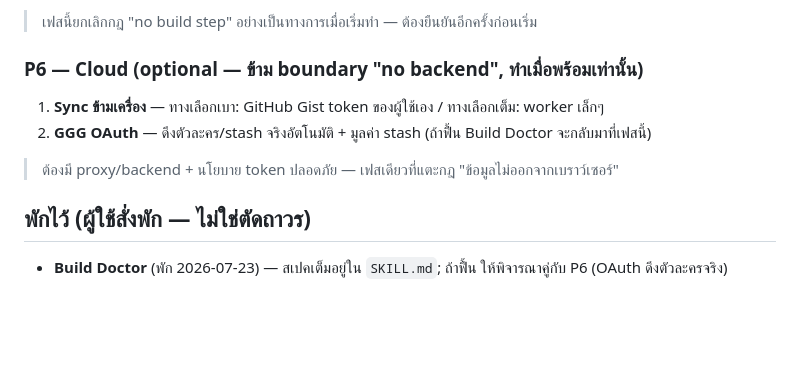
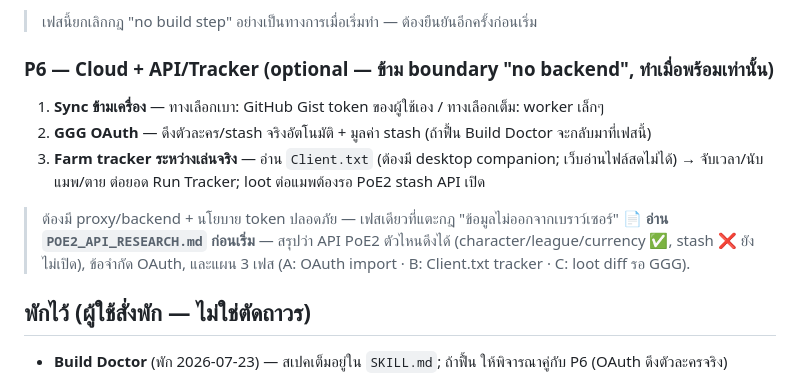
Before and after one commit to paamzuza77/POEassist, a Markdown page: ROADMAP.md, the part around the change. Drawn GitHub-style; blank space fills up the shorter version.

```diff
--- a/ROADMAP.md
+++ b/ROADMAP.md
@@ -57,10 +57,14 @@ Status: ongoing. Done ล่าสุด: Resistance Check redesign (0.48), Gear
 3. **i18n เต็มระบบ TH/EN** ทั้งแอป (โครง `I18N` มีแล้ว — migrate ให้ครบ)
 > เฟสนี้ยกเลิกกฎ "no build step" อย่างเป็นทางการเมื่อเริ่มทำ — ต้องยืนยันอีกครั้งก่อนเริ่ม
 
-### P6 — Cloud (optional — ข้าม boundary "no backend", ทำเมื่อพร้อมเท่านั้น)
+### P6 — Cloud + API/Tracker (optional — ข้าม boundary "no backend", ทำเมื่อพร้อมเท่านั้น)
 1. **Sync ข้ามเครื่อง** — ทางเลือกเบา: GitHub Gist token ของผู้ใช้เอง / ทางเลือกเต็ม: worker เล็กๆ
 2. **GGG OAuth** — ดึงตัวละคร/stash จริงอัตโนมัติ + มูลค่า stash (ถ้าฟื้น Build Doctor จะกลับมาที่เฟสนี้)
+3. **Farm tracker ระหว่างเล่นจริง** — อ่าน `Client.txt` (ต้องมี desktop companion; เว็บอ่านไฟล์สดไม่ได้) →
+   จับเวลา/นับแมพ/ตาย ต่อยอด Run Tracker; loot ต่อแมพต้องรอ PoE2 stash API เปิด
 > ต้องมี proxy/backend + นโยบาย token ปลอดภัย — เฟสเดียวที่แตะกฎ "ข้อมูลไม่ออกจากเบราว์เซอร์"
+> **📄 อ่าน `POE2_API_RESEARCH.md` ก่อนเริ่ม** — สรุปว่า API PoE2 ตัวไหนดึงได้ (character/league/currency ✅,
+> stash ❌ ยังไม่เปิด), ข้อจำกัด OAuth, และแผน 3 เฟส (A: OAuth import · B: Client.txt tracker · C: loot diff รอ GGG).
 
 ## พักไว้ (ผู้ใช้สั่งพัก — ไม่ใช่ตัดถาวร)
 
```
Also changed, not shown: POE2_API_RESEARCH.md (added, +145 -0 lines), PROJECT_INDEX.md (+1 -0 lines).
